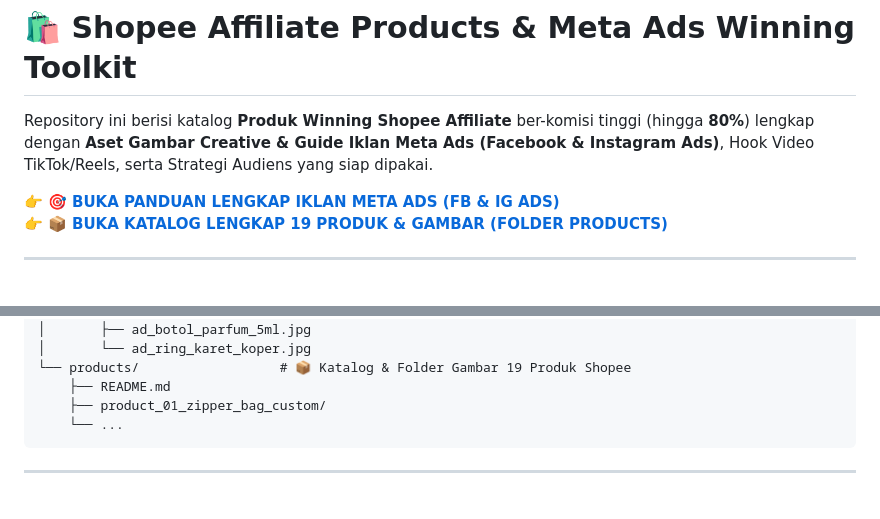
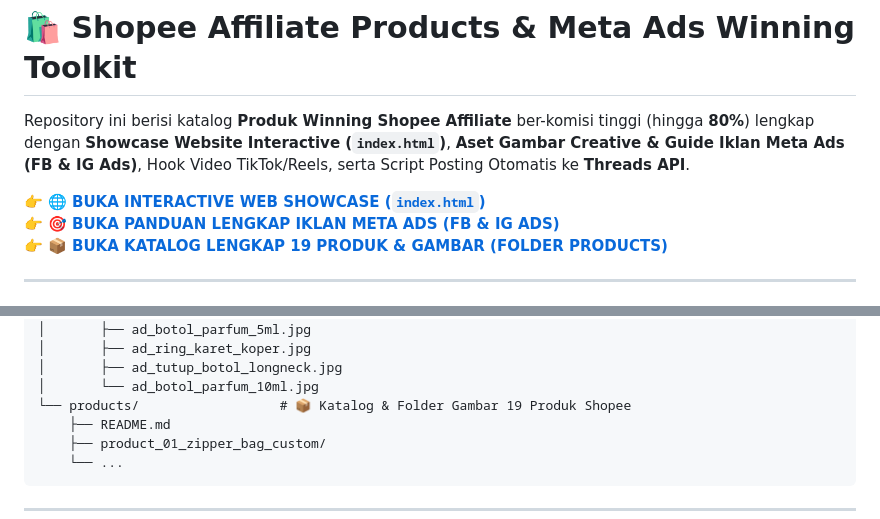
Before and after one commit to sodikinnaa/shopee-affiliate-products, a Markdown page: README.md, 2 parts joined by grey strips. Rendered like a GitHub page; blank space fills up the shorter version.

```diff
--- a/README.md
+++ b/README.md
@@ -1,7 +1,8 @@
 # 🛍️ Shopee Affiliate Products & Meta Ads Winning Toolkit
 
-Repository ini berisi katalog **Produk Winning Shopee Affiliate** ber-komisi tinggi (hingga **80%**) lengkap dengan **Aset Gambar Creative & Guide Iklan Meta Ads (Facebook & Instagram Ads)**, Hook Video TikTok/Reels, serta Strategi Audiens yang siap dipakai.
+Repository ini berisi katalog **Produk Winning Shopee Affiliate** ber-komisi tinggi (hingga **80%**) lengkap dengan **Showcase Website Interactive (`index.html`)**, **Aset Gambar Creative & Guide Iklan Meta Ads (FB & IG Ads)**, Hook Video TikTok/Reels, serta Script Posting Otomatis ke **Threads API**.
 
+👉 **[🌐 BUKA INTERACTIVE WEB SHOWCASE (`index.html`)](./index.html)**
 👉 **[🎯 BUKA PANDUAN LENGKAP IKLAN META ADS (FB & IG ADS)](./META_ADS_GUIDE.md)**
 👉 **[📦 BUKA KATALOG LENGKAP 19 PRODUK & GAMBAR (FOLDER PRODUCTS)](./products/README.md)**
 
@@ -87,6 +100,8 @@ Untuk panduan teknis mendalam mengenai:
 │       ├── ad_zipper_bag_custom.jpg
 │       ├── ad_botol_parfum_5ml.jpg
-│       └── ad_ring_karet_koper.jpg
+│       ├── ad_ring_karet_koper.jpg
+│       ├── ad_tutup_botol_longneck.jpg
+│       └── ad_botol_parfum_10ml.jpg
 └── products/                  # 📦 Katalog & Folder Gambar 19 Produk Shopee
     ├── README.md
     ├── product_01_zipper_bag_custom/
```
Also changed, not shown: other parts of README.md (+21 -9 lines), META_ADS_GUIDE.md (+78 -0 lines), images/meta_ads/ad_botol_parfum_10ml.jpg (added), images/meta_ads/ad_tutup_botol_longneck.jpg (added), 3 other files.
